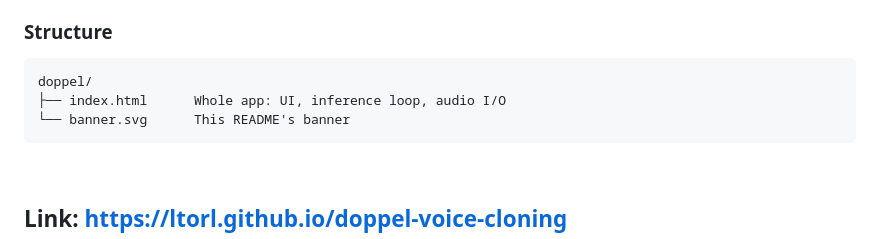
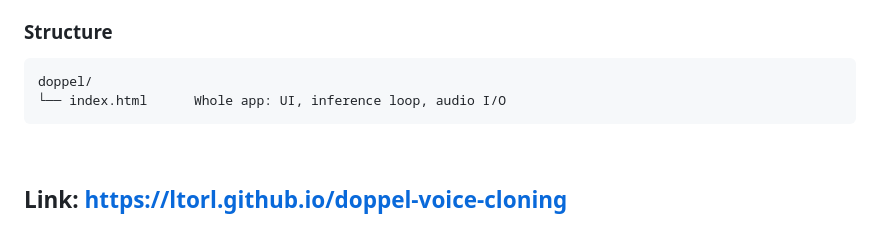
Before and after one commit to ltorl/doppel-voice, a Markdown page: README.md, the part around the change. GitHub-like rendering.

````diff
--- a/README.md
+++ b/README.md
@@ -26,8 +26,7 @@ No server, no uploads, no build step.
 
 ```
 doppel/
-├── index.html      Whole app: UI, inference loop, audio I/O
-└── banner.svg      This README's banner
+└── index.html      Whole app: UI, inference loop, audio I/O
 ```
 
 <br>
````
